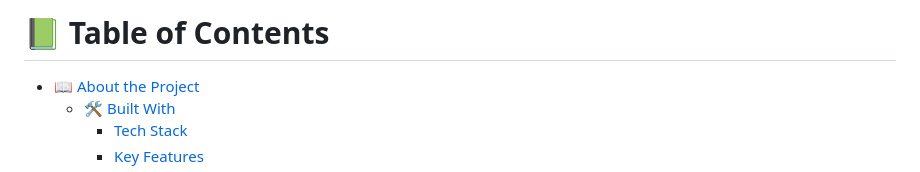
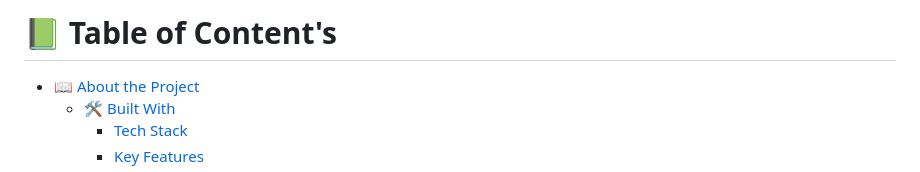
Before and after one commit to AbenezerAssefa/Abeni-Pro, a Markdown page: README.md, the part around the change. GitHub-like rendering.

```diff
--- a/README.md
+++ b/README.md
@@ -1,6 +1,6 @@
 <!-- TABLE OF CONTENTS -->
 
-# 📗 Table of Contents
+# 📗 Table of Content's
 
 - [📖 About the Project](#about-project)
   - [🛠 Built With](#built-with)
```
